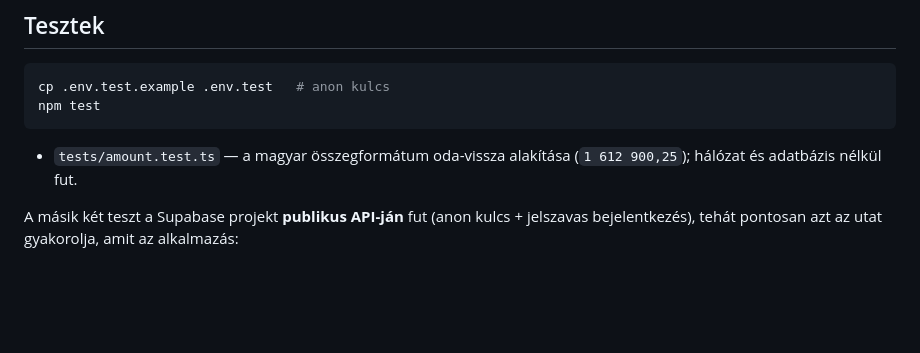
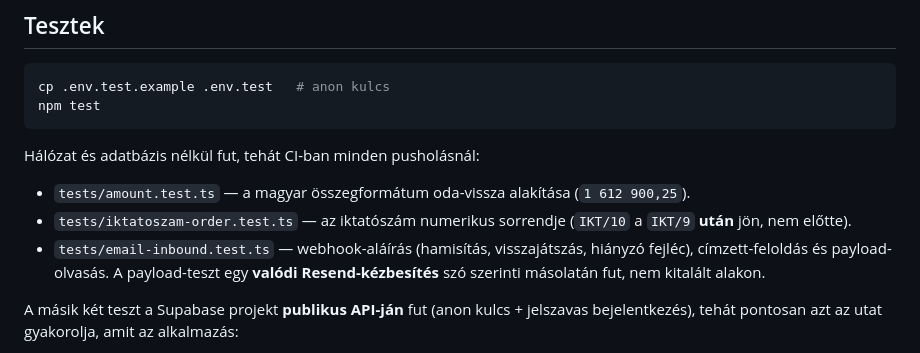
Before and after one commit to spyker55/SzamlaFolyo, a Markdown page: README.md, the part around the change. GitHub-like rendering; blank space fills up the shorter version.

Commit message:
Document the offline test suites in the README
Co-Authored-By: Claude Opus 5 <noreply@anthropic.com>
Claude-Session: https://claude.ai/code/session_01T78NHruvWLRhKkA8atb2Z7

````diff
--- a/README.md
+++ b/README.md
@@ -39,8 +39,15 @@ cp .env.test.example .env.test   # anon kulcs
 npm test
 ```
 
+Hálózat és adatbázis nélkül fut, tehát CI-ban minden pusholásnál:
+
 - `tests/amount.test.ts` — a magyar összegformátum oda-vissza alakítása
-  (`1 612 900,25`); hálózat és adatbázis nélkül fut.
+  (`1 612 900,25`).
+- `tests/iktatoszam-order.test.ts` — az iktatószám numerikus sorrendje
+  (`IKT/10` a `IKT/9` **után** jön, nem előtte).
+- `tests/email-inbound.test.ts` — webhook-aláírás (hamisítás, visszajátszás,
+  hiányzó fejléc), címzett-feloldás és payload-olvasás. A payload-teszt egy
+  **valódi Resend-kézbesítés** szó szerinti másolatán fut, nem kitalált alakon.
 
 A másik két teszt a Supabase projekt **publikus API-ján** fut (anon kulcs +
 jelszavas bejelentkezés), tehát pontosan azt az utat gyakorolja, amit az
````
